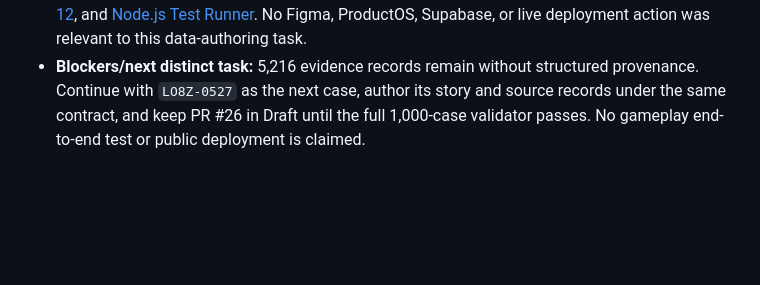
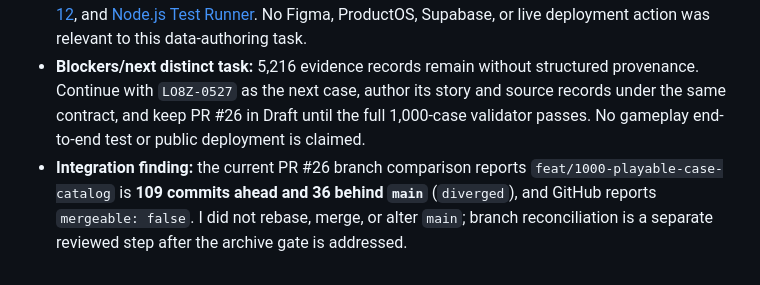
Before and after one commit to omar2007-ib/Pro-ai-agent-skill-, a Markdown page: docs/DAILY_BUILD_LOG.md, the part around the change. Rendered like a GitHub page; blank space fills up the shorter version.

Commit message:
Record PR 26 branch divergence blocker

```diff
--- a/docs/DAILY_BUILD_LOG.md
+++ b/docs/DAILY_BUILD_LOG.md
@@ -122,3 +122,4 @@ Use this log to avoid repeating work across scheduled portfolio runs. Keep entri
 - **Repository/PR:** updated the existing [draft PR #26](https://github.com/omar2007-ib/L3BNY.GAME/pull/26). The case data commit is [447a639](https://github.com/omar2007-ib/L3BNY.GAME/commit/447a639313a7c49d9644111b8870a89a437cd618); the latest branch head is [79ff522](https://github.com/omar2007-ib/L3BNY.GAME/commit/79ff52229989cec0b89b0190459882a8a17b0060). PR remains Draft and unmerged.
 - **QA/research references:** applied the [data-quality-frameworks skill](https://github.com/wshobson/agents/tree/0874a27b17a22e2b7c2e2bcd725768e0803cad06/plugins/data-engineering/skills/data-quality-frameworks), [JSON Schema Draft 2020-12](https://json-schema.org/draft/2020-12), and [Node.js Test Runner](https://nodejs.org/api/test.html). No Figma, ProductOS, Supabase, or live deployment action was relevant to this data-authoring task.
 - **Blockers/next distinct task:** 5,216 evidence records remain without structured provenance. Continue with `LO8Z-0527` as the next case, author its story and source records under the same contract, and keep PR #26 in Draft until the full 1,000-case validator passes. No gameplay end-to-end test or public deployment is claimed.
+- **Integration finding:** the current PR #26 branch comparison reports `feat/1000-playable-case-catalog` is **109 commits ahead and 36 behind `main`** (`diverged`), and GitHub reports `mergeable: false`. I did not rebase, merge, or alter `main`; branch reconciliation is a separate reviewed step after the archive gate is addressed.
```
